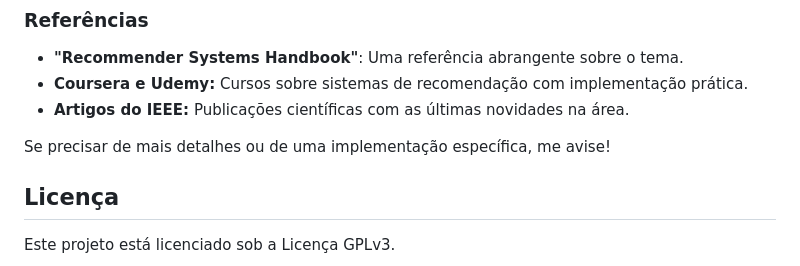
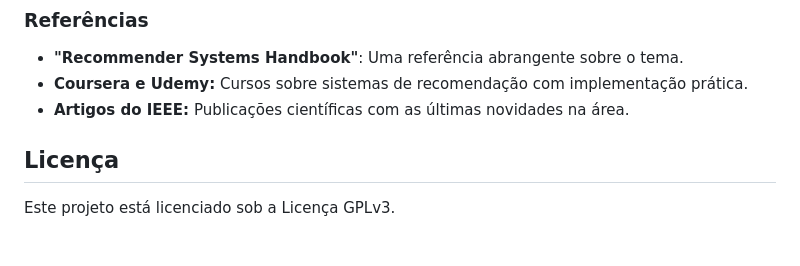
Before and after one commit to wwagner33/bons-livros, a Markdown page: README.md, the part around the change. Rendered like a GitHub page; blank space fills up the shorter version.

```diff
--- a/README.md
+++ b/README.md
@@ -172,8 +172,6 @@ cross_validate(algo, data, measures=['RMSE', 'MAE'], cv=5, verbose=True)
 - **Coursera e Udemy:** Cursos sobre sistemas de recomendação com implementação prática.
 - **Artigos do IEEE:** Publicações científicas com as últimas novidades na área.
 
-Se precisar de mais detalhes ou de uma implementação específica, me avise!
-
 ## Licença
 
 Este projeto está licenciado sob a Licença GPLv3.
```
